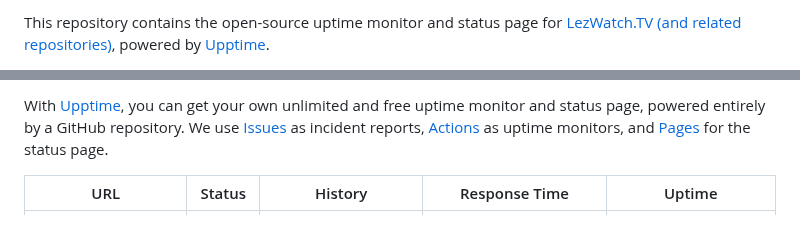
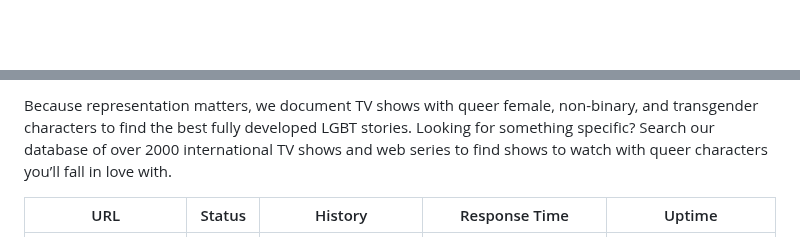
Before and after one commit to LezWatch/upptime, a Markdown page: README.md, 2 parts joined by grey strips. Drawn GitHub-style; blank space fills up the shorter version.

```diff
--- a/README.md
+++ b/README.md
@@ -2,3 +2,3 @@
 
-This repository contains the open-source uptime monitor and status page for [LezWatch.TV (and related repositories)](https://lezwatchtv.com), powered by [Upptime](https://github.com/upptime/upptime).
+<!--start: description-->
 
@@ -10,5 +6,7 @@ This repository contains the open-source uptime monitor and status page for [Lez
 
-With [Upptime](https://upptime.js.org), you can get your own unlimited and free uptime monitor and status page, powered entirely by a GitHub repository. We use [Issues](https://github.com/lezwatch/upptime/issues) as incident reports, [Actions](https://github.com/lezwatch/upptime/actions) as uptime monitors, and [Pages](https://lezwatch.github.io/upptime) for the status page.
+Because representation matters, we document TV shows with queer female, non-binary, and transgender characters to find the best fully developed LGBT stories. Looking for something specific? Search our database of over 2000 international TV shows and web series to find shows to watch with queer characters you’ll fall in love with.
+
+<!--end: description-->
 
 <!--start: status pages-->
 <!-- This summary is generated by Upptime (https://github.com/upptime/upptime) -->
```
Also changed, not shown: other parts of README.md (+2 -6 lines).
